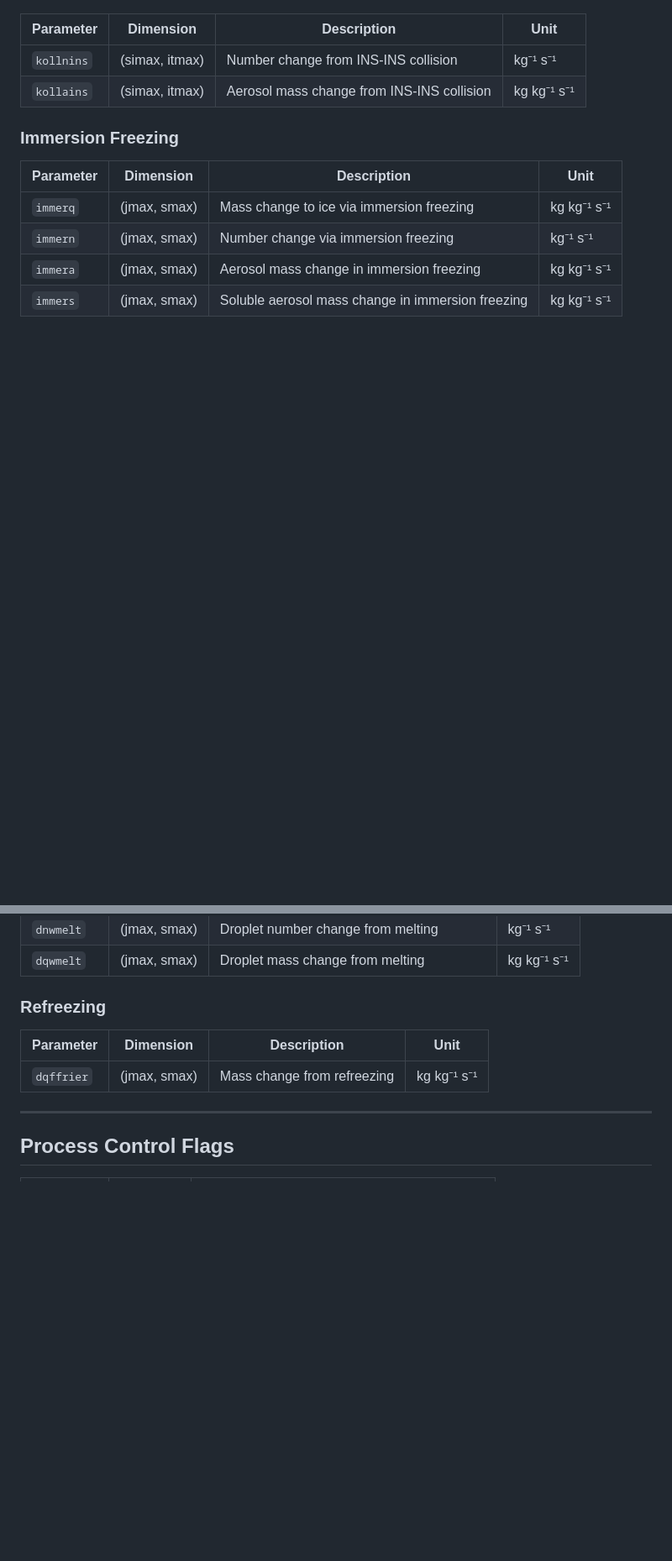
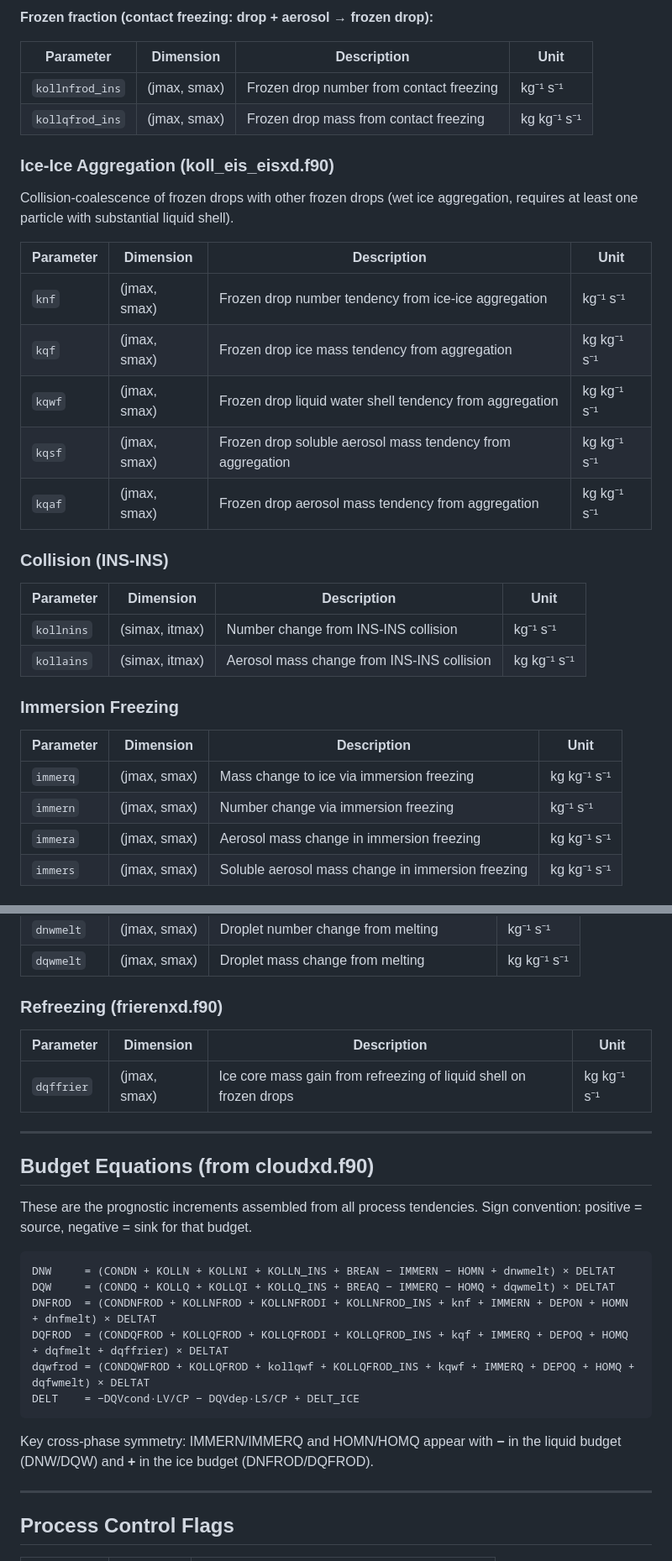
Before and after one commit to KarlJohnsonnn/polarcap_analysis, a Markdown page: docs/specs_params_and_variables.md, 2 parts joined by grey strips. Shown at 84% size. Rendered like a GitHub page; blank space fills up the shorter version.

````diff
--- a/docs/specs_params_and_variables.md
+++ b/docs/specs_params_and_variables.md
@@ -259,3 +284,24 @@ INTEGER                  :: kz                        ! vertical levels for SBM
+**Frozen fraction (contact freezing: drop + aerosol → frozen drop):**
+
+| Parameter | Dimension | Description | Unit |
+|-----------|-----------|-------------|------|
+| `kollnfrod_ins` | (jmax, smax) | Frozen drop number from contact freezing | kg⁻¹ s⁻¹ |
+| `kollqfrod_ins` | (jmax, smax) | Frozen drop mass from contact freezing | kg kg⁻¹ s⁻¹ |
+
+### Ice-Ice Aggregation (koll_eis_eisxd.f90)
+
+Collision-coalescence of frozen drops with other frozen drops (wet ice
+aggregation, requires at least one particle with substantial liquid shell).
+
+| Parameter | Dimension | Description | Unit |
+|-----------|-----------|-------------|------|
+| `knf` | (jmax, smax) | Frozen drop number tendency from ice-ice aggregation | kg⁻¹ s⁻¹ |
+| `kqf` | (jmax, smax) | Frozen drop ice mass tendency from aggregation | kg kg⁻¹ s⁻¹ |
+| `kqwf` | (jmax, smax) | Frozen drop liquid water shell tendency from aggregation | kg kg⁻¹ s⁻¹ |
+| `kqsf` | (jmax, smax) | Frozen drop soluble aerosol mass tendency from aggregation | kg kg⁻¹ s⁻¹ |
+| `kqaf` | (jmax, smax) | Frozen drop aerosol mass tendency from aggregation | kg kg⁻¹ s⁻¹ |
+
+### Collision (INS-INS)
 
 | Parameter | Dimension | Description | Unit |
 |-----------|-----------|-------------|------|
@@ -315,11 +364,30 @@ INTEGER                  :: kz                        ! vertical levels for SBM
 | `dnwmelt` | (jmax, smax) | Droplet number change from melting | kg⁻¹ s⁻¹ |
 | `dqwmelt` | (jmax, smax) | Droplet mass change from melting | kg kg⁻¹ s⁻¹ |
 
-### Refreezing
+### Refreezing (frierenxd.f90)
 
 | Parameter | Dimension | Description | Unit |
 |-----------|-----------|-------------|------|
-| `dqffrier` | (jmax, smax) | Mass change from refreezing | kg kg⁻¹ s⁻¹ |
+| `dqffrier` | (jmax, smax) | Ice core mass gain from refreezing of liquid shell on frozen drops | kg kg⁻¹ s⁻¹ |
+
+---
+
+## Budget Equations (from cloudxd.f90)
+
+These are the prognostic increments assembled from all process tendencies.
+Sign convention: positive = source, negative = sink for that budget.
+
+```
+DNW     = (CONDN + KOLLN + KOLLNI + KOLLN_INS + BREAN − IMMERN − HOMN + dnwmelt) × DELTAT
+DQW     = (CONDQ + KOLLQ + KOLLQI + KOLLQ_INS + BREAQ − IMMERQ − HOMQ + dqwmelt) × DELTAT
+DNFROD  = (CONDNFROD + KOLLNFROD + KOLLNFRODI + KOLLNFROD_INS + knf + IMMERN + DEPON + HOMN + dnfmelt) × DELTAT
+DQFROD  = (CONDQFROD + KOLLQFROD + KOLLQFRODI + KOLLQFROD_INS + kqf + IMMERQ + DEPOQ + HOMQ + dqfmelt + dqffrier) × DELTAT
+dqwfrod = (CONDQWFROD + KOLLQFROD + kollqwf + KOLLQFROD_INS + kqwf + IMMERQ + DEPOQ + HOMQ + dqfwmelt) × DELTAT
+DELT    = −DQVcond·LV/CP − DQVdep·LS/CP + DELT_ICE
+```
+
+Key cross-phase symmetry: IMMERN/IMMERQ and HOMN/HOMQ appear with **−** in the
+liquid budget (DNW/DQW) and **+** in the ice budget (DNFROD/DQFROD).
 
 ---
 
````
Also changed, not shown: other parts of docs/specs_params_and_variables.md (+51 -23 lines).
